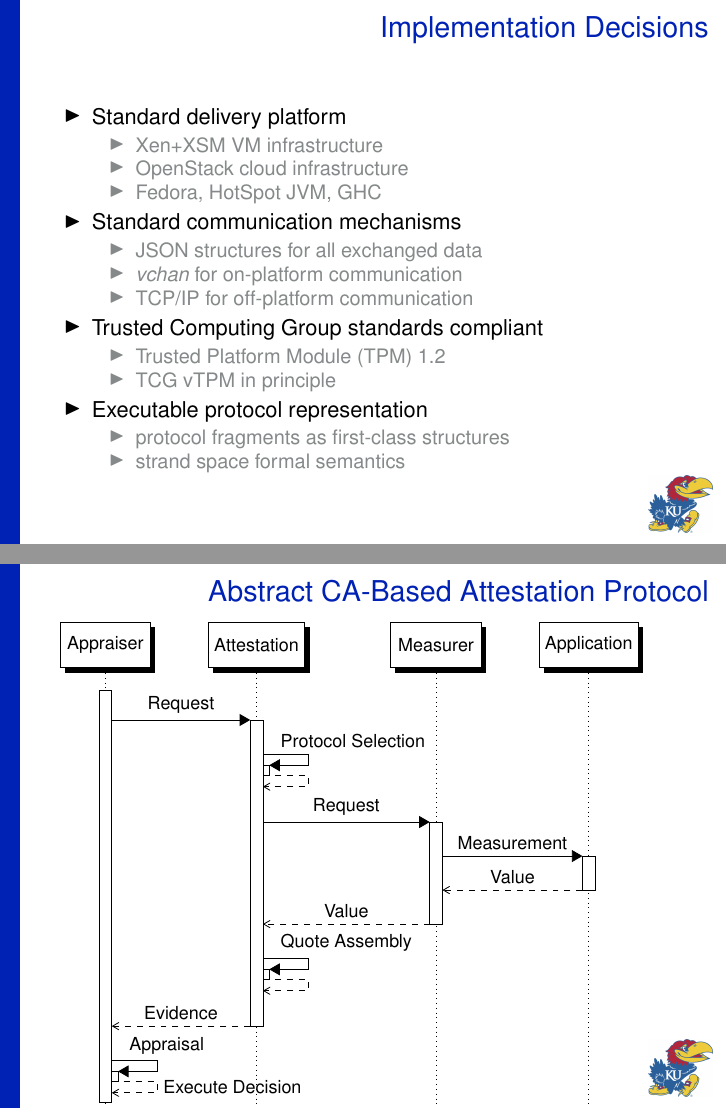
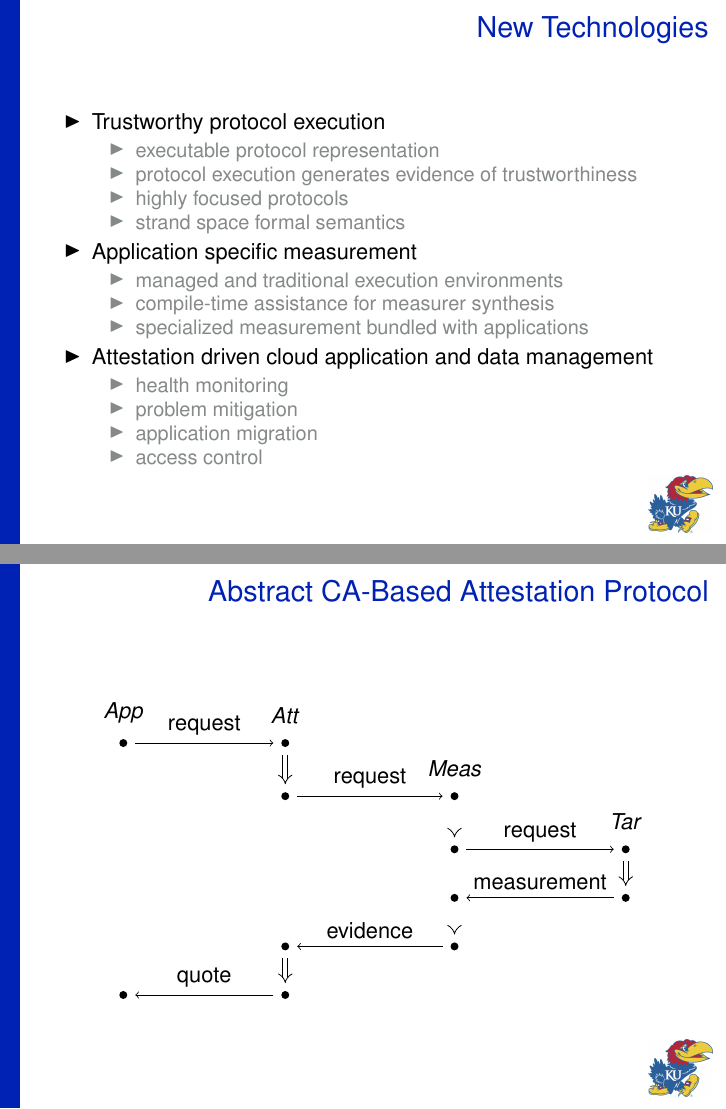
Before and after one commit to armoredsoftware/doc, LaTeX slides (meetings/demo14/slides/demo14.tex): pages 6 and 8 of 25 before the commit and pages 5 and 8 of 26 after it, joined at a grey line. Compiled offline with pdfLaTeX.

Commit message:
much editing; new sequence diagram

```diff
--- a/meetings/demo14/slides/demo14.tex
+++ b/meetings/demo14/slides/demo14.tex
@@ -128,3 +152,25 @@
+\begin{frame}
+  \frametitle{New Technologies}
+  \begin{itemize}
+  \item Trustworthy protocol execution
+    \begin{itemize}
+    \item executable protocol representation
+    \item protocol execution generates evidence of trustworthiness
+    \item highly focused protocols
+    \item strand space formal semantics
+    \end{itemize}
+  \item Application specific measurement
+    \begin{itemize}
+    \item managed and traditional execution environments
+    \item compile-time assistance for measurer synthesis
+    \item specialized measurement bundled with applications
+    \end{itemize}
+  \item Attestation driven cloud application and data management
+    \begin{itemize}
+    \item health monitoring
+    \item problem mitigation
+    \item application migration
+    \item access control
     \end{itemize}
   \end{itemize}
 \end{frame}
@@ -132,37 +178,6 @@
 \begin{frame}
   \frametitle{High-Level Architecture}
   \includegraphics[width=\textwidth]{figures/system.pdf}
-\end{frame}
-
-\subsection{Implementation}
-
-\begin{frame}
-  \frametitle{Implementation Decisions}
-
-  \begin{itemize}
-  \item Standard delivery platform
-    \begin{itemize}
-    \item Xen+XSM VM infrastructure
-    \item OpenStack cloud infrastructure
-    \item Fedora, HotSpot JVM, GHC
-    \end{itemize}
-  \item Standard communication mechanisms
-    \begin{itemize}
-    \item JSON structures for all exchanged data
-    \item \textsl{vchan} for on-platform communication
-    \item TCP/IP for off-platform communication
-    \end{itemize}
-  \item Trusted Computing Group standards compliant
-    \begin{itemize}
-    \item Trusted Platform Module (TPM) 1.2
-    \item TCG vTPM in principle
-    \end{itemize}
-  \item Executable protocol representation
-    \begin{itemize}
-    \item protocol fragments as first-class structures
-    \item strand space formal semantics
-    \end{itemize}
-  \end{itemize}
 \end{frame}
 
 \section{Prototype demonstration and discussion}
@@ -193,6 +208,59 @@
     \item Bad measurements
     \end{itemize}
   \end{itemize}
+\end{frame}
+
+\begin{frame}[fragile]
+  \frametitle{Abstract CA-Based Attestation Protocol}
+
+  \begin{center}
+
+    \begin{tikzpicture}[
+    implies/.style={double,double equal sign distance,-implies},
+    dot/.style={shape=circle,fill=black,minimum size=4pt,
+      inner sep=0pt,outer sep=4pt}]
+
+    \matrix[matrix of nodes] {
+      |[dot,label=above:$\app$] (A1)| {}
+      &[2.0cm] |[dot,label=above:$\att$] (B1)| {}
+      &[2.0cm] |[] (M1)| {}
+      &[2.0cm] |[] (T1)| {}\\[0.05cm]
+      |[] (A2)| {}
+      &|[dot] (B2)| {}
+      &|[dot,label=above:$\mea$] (M2)| {}
+      &|[] (T2)| {}\\[0.05cm]
+      |[] (A3)| {}
+      &|[] (B3)| {}
+      &|[dot] (M3)| {}
+      &|[dot,label=above:$Tar$] (T3)| {}\\[0.6cm]
+      |[] (A4)| {}
+      &|[] (B4)| {}
+      &|[dot] (M4)| {}
+      &|[dot] (T4)| {}\\[0.6cm]
+      |[] (A5)| {}
+      &|[dot] (B5)| {}
+      &|[dot] (M5)| {}
+      &|[] (T5)| {}\\[0.6cm]
+      |[dot] (A6)| {}
+      &[2.0cm] |[dot] (B6)| {}
+      &[2.0cm] |[] (M6)| {}
+      &[2.0cm] |[] (T6)| {}\\
+    };
+    \draw (A1) edge[->] node[above] {request} (B1);
+    \draw (B2) edge[->] node[above] {request} (M2)
+           edge[implies,implies-] (B1);
+    \draw (M3) edge[->] node[above] {request} (T3)
+           edge[implies,implies-] (M2);
+    \draw (T4) edge[->] node[above] {measurement} (M4)
+           edge[implies,implies-] (T3);
+    \draw (M5) edge[->] node[above] {evidence} (B5)
+           edge[implies,implies-] (M4);
+    \draw (B6) edge[->] node[above] {quote} (A6)
+           edge[implies,implies-] (B5);
+    \end{tikzpicture}
+
+    \end{center}
+
 \end{frame}
 
 \begin{frame}
```
Also changed, not shown: meetings/demo14/slides/demo14.pdf, meetings/demo14/slides/demo14.tex (44 more changed lines).
